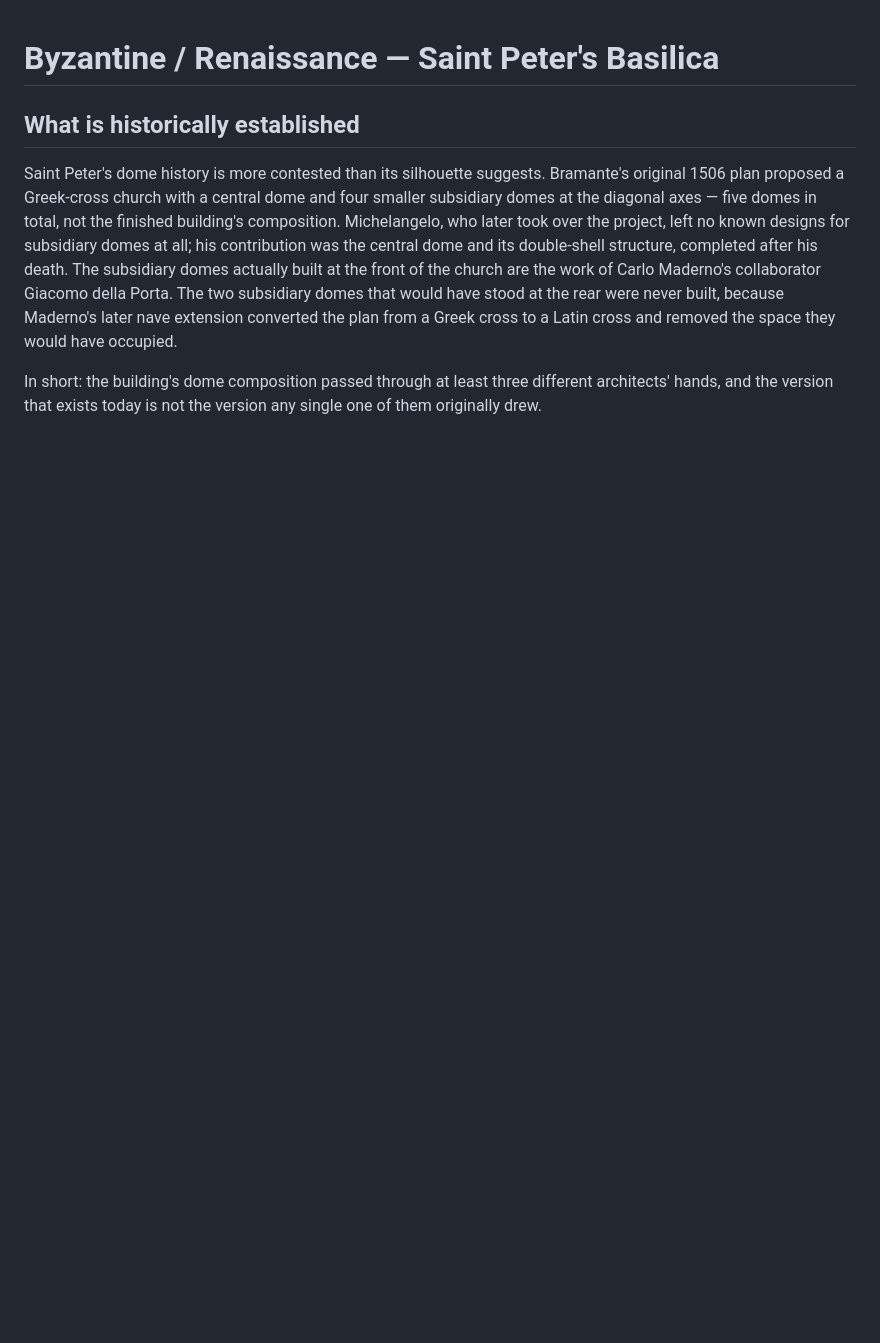
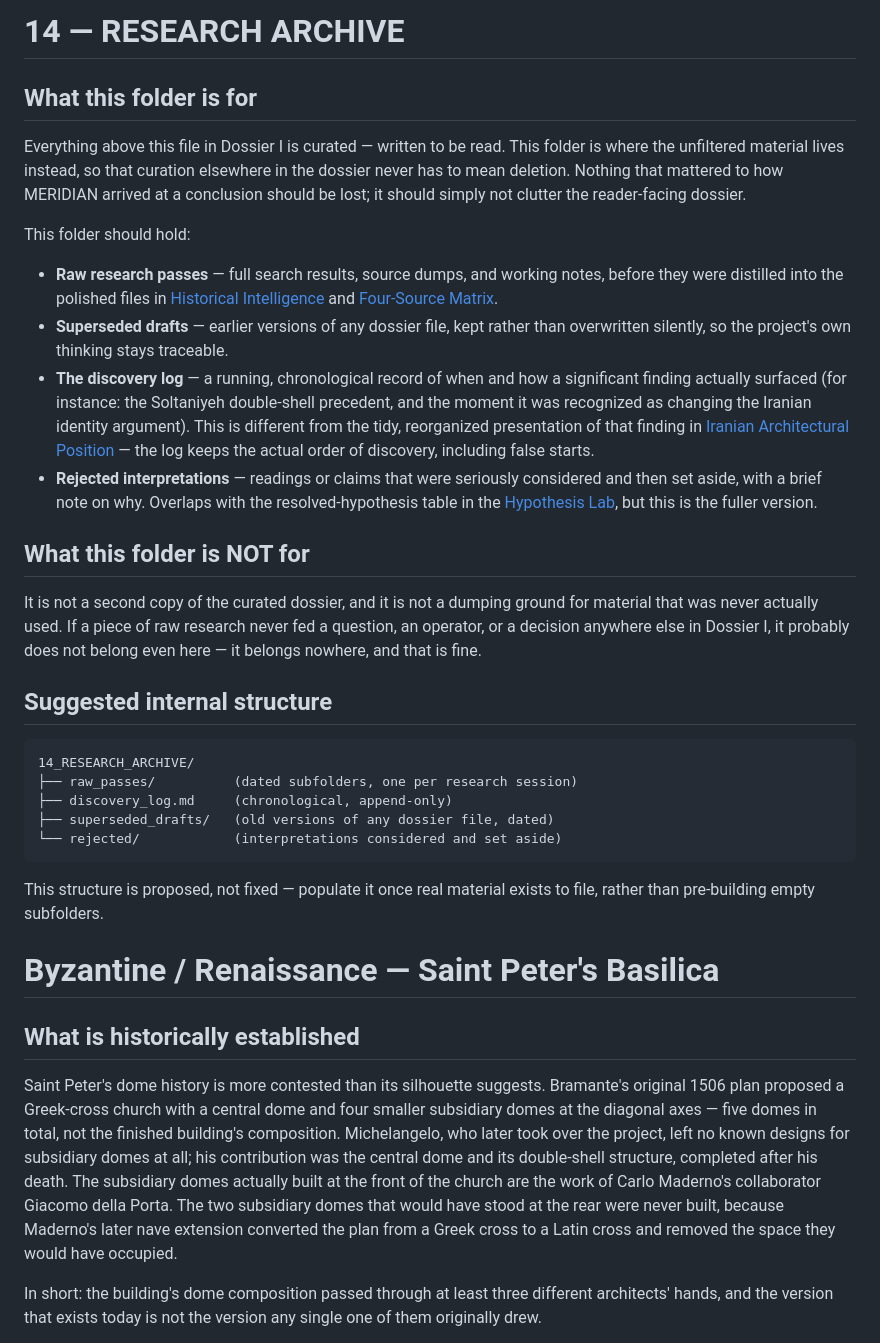
Before and after one commit to Architect-num2-create/MERIDIAN-Architectural-Research-Design-Ecosystem, a Markdown page: research-archive-14.md, the part around the change. GitHub-like rendering; blank space fills up the shorter version.

````diff
--- a/research-archive-14.md
+++ b/research-archive-14.md
@@ -1,3 +1,68 @@
+# 14 — RESEARCH ARCHIVE
+
+## What this folder is for
+
+Everything above this file in Dossier I is curated — written to be read.
+This folder is where the unfiltered material lives instead, so that
+curation elsewhere in the dossier never has to mean deletion. Nothing that
+mattered to how MERIDIAN arrived at a conclusion should be lost; it should
+simply not clutter the reader-facing dossier.
+
+This folder should hold:
+
+- **Raw research passes** — full search results, source dumps, and working
+  notes, before they were distilled into the polished files in
+  [Historical Intelligence](../04_HISTORICAL_INTELLIGENCE/) and
+  [Four-Source Matrix](../05_FOUR_SOURCE_MATRIX/).
+- **Superseded drafts** — earlier versions of any dossier file, kept rather
+  than overwritten silently, so the project's own thinking stays traceable.
+- **The discovery log** — a running, chronological record of when and how a
+  significant finding actually surfaced (for instance: the Soltaniyeh
+  double-shell precedent, and the moment it was recognized as changing the
+  Iranian identity argument). This is different from the tidy, reorganized
+  presentation of that finding in
+  [Iranian Architectural Position](../06_IRANIAN_ARCHITECTURAL_POSITION/) —
+  the log keeps the actual order of discovery, including false starts.
+- **Rejected interpretations** — readings or claims that were seriously
+  considered and then set aside, with a brief note on why. Overlaps with
+  the resolved-hypothesis table in the
+  [Hypothesis Lab](../12_HYPOTHESIS_LAB/), but this is the fuller version.
+
+## What this folder is NOT for
+
+It is not a second copy of the curated dossier, and it is not a dumping
+ground for material that was never actually used. If a piece of raw
+research never fed a question, an operator, or a decision anywhere else in
+Dossier I, it probably does not belong even here — it belongs nowhere, and
+that is fine.
+
+## Suggested internal structure
+
+```
+14_RESEARCH_ARCHIVE/
+├── raw_passes/          (dated subfolders, one per research session)
+├── discovery_log.md     (chronological, append-only)
+├── superseded_drafts/   (old versions of any dossier file, dated)
+└── rejected/            (interpretations considered and set aside)
+```
+
+This structure is proposed, not fixed — populate it once real material
+exists to file, rather than pre-building empty subfolders.
+
+
+
+
+
+
+
+
+
+
+
+
+
+
+
 # Byzantine / Renaissance — Saint Peter's Basilica
 
 ## What is historically established
````
